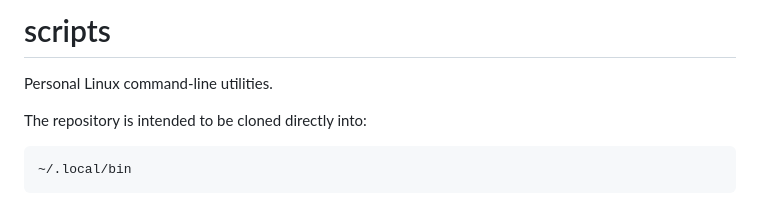
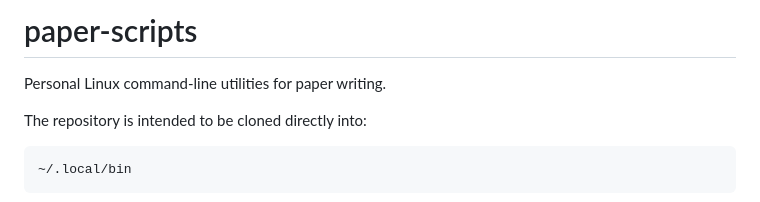
Before and after one commit to m1gwings/paper-scripts, a Markdown page: README.md, the part around the change. Drawn GitHub-style.

```diff
--- a/README.md
+++ b/README.md
@@ -1,6 +1,6 @@
-# scripts
+# paper-scripts
 
-Personal Linux command-line utilities.
+Personal Linux command-line utilities for paper writing.
 
 The repository is intended to be cloned directly into:
 
```
